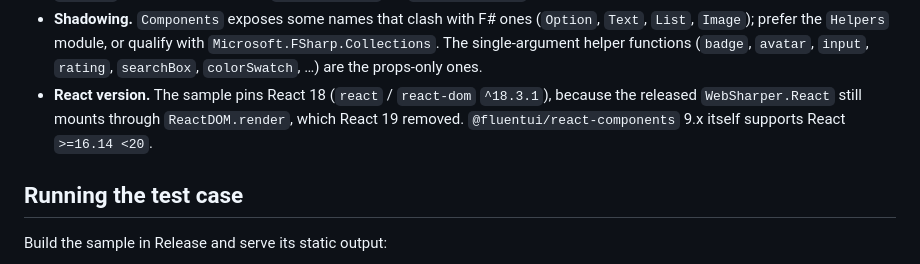
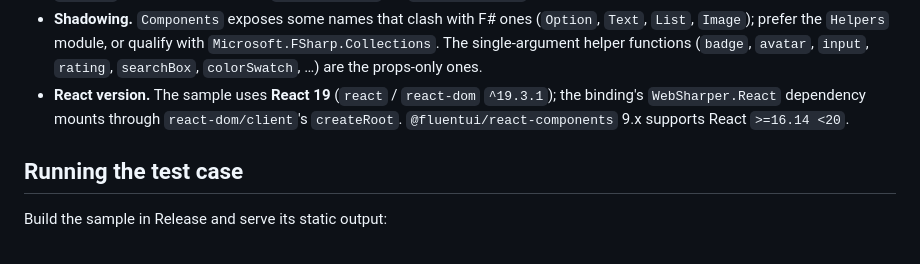
Before and after one commit to dotnet-websharper/fluentui-react-components, a Markdown page: README.md, the part around the change. GitHub-like rendering.

Commit message:
Move the sample to React 19 with the WS11 WebSharper.React
WebSharper.React 11.0.0.719-preview.1 mounts through `react-dom/client`'s
`createRoot` instead of the `ReactDOM.render` that React 19 removed, so the
sample no longer needs to pin React 18.

- `react` / `react-dom` -> `^19.3.1` (Fluent UI 9.x supports `>=16.14 <20`).
- Use the released `ReactHelpers.OfFunction` instead of the
  `WebSharper.React.Helpers.Helpers.ofFunction` three-argument helper.
- README: the React-version note now documents React 19.

Verified in Chrome: the sample mounts ("Mounted 9.75.2 through React 19.3.1"),
the generated module imports `createRoot` from `react-dom/client`, all twenty
sections render with no page or console errors (only Fluent's own CSS
`slider-vertical` warning), and the menu, dialog, toast, theme switcher and nav
filtering all still work. Screenshot refreshed.

```diff
--- a/README.md
+++ b/README.md
@@ -140,9 +140,9 @@ F.navDrawer
   `Image`); prefer the `Helpers` module, or qualify with `Microsoft.FSharp.Collections`. The
   single-argument helper functions (`badge`, `avatar`, `input`, `rating`, `searchBox`, `colorSwatch`, …)
   are the props-only ones.
-- **React version.** The sample pins React 18 (`react` / `react-dom` `^18.3.1`), because the
-  released `WebSharper.React` still mounts through `ReactDOM.render`, which React 19 removed.
-  `@fluentui/react-components` 9.x itself supports React `>=16.14 <20`.
+- **React version.** The sample uses **React 19** (`react` / `react-dom` `^19.3.1`); the
+  binding's `WebSharper.React` dependency mounts through `react-dom/client`'s `createRoot`.
+  `@fluentui/react-components` 9.x supports React `>=16.14 <20`.
 
 ## Running the test case
 
```
Also changed, not shown: docs/sample.png, 3 other files.
